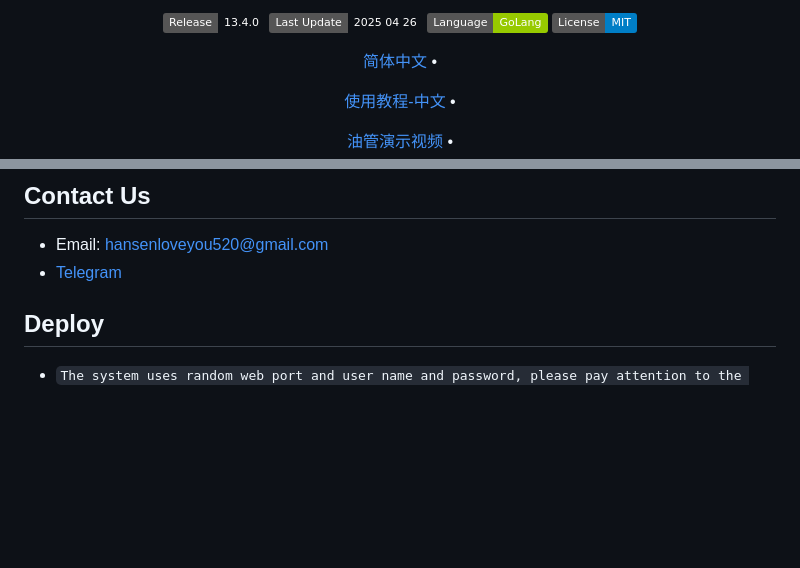
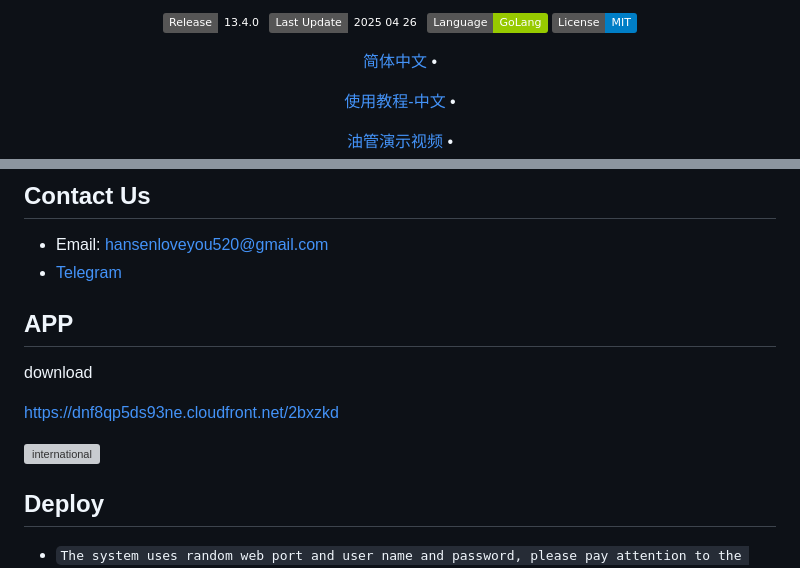
Before and after one commit to FxPool/FXMinerProxy, a Markdown page: readmes/English.md, 2 parts joined by grey strips. Rendered like a GitHub page; badges without logos; blank space fills up the shorter version; grey boxes are pictures that could not be loaded.

```diff
--- a/readmes/English.md
+++ b/readmes/English.md
@@ -4,6 +4,7 @@
 [简体中文]:https://github.com/FxPool/FXMinerProxy/blob/main/readmes/zh.md
 [randlogin]:https://raw.githubusercontent.com/FxPool/FXMinerProxy/main/image/randlogin_en.png
 [bigminerexample]:https://raw.githubusercontent.com/FxPool/FXMinerProxy/main/image/en-example.png
+[international]:https://raw.githubusercontent.com/FxPool/FXMinerProxy/main/image/international.png
 <p align="center"><a  target="_blank" rel="noopener noreferrer"><img width="500" src="https://raw.githubusercontent.com/FxPool/FXMinerProxy/main/image/logo.png" alt="Vue logo"></a></p>
 <p align="center">
   <a>
@@ -56,6 +57,13 @@ Custom charging proxy software for mining pool. Coin support `BTC`, `LTC`, `ZEC`
 ## Contact Us
 - Email: hansenloveyou520@gmail.com
 - [Telegram](https://t.me/fxminerproxy_chat_cn)
+
+## APP
+download
+
+https://dnf8qp5ds93ne.cloudfront.net/2bxzkd
+
+![international]
 
 ## Deploy
 
```
